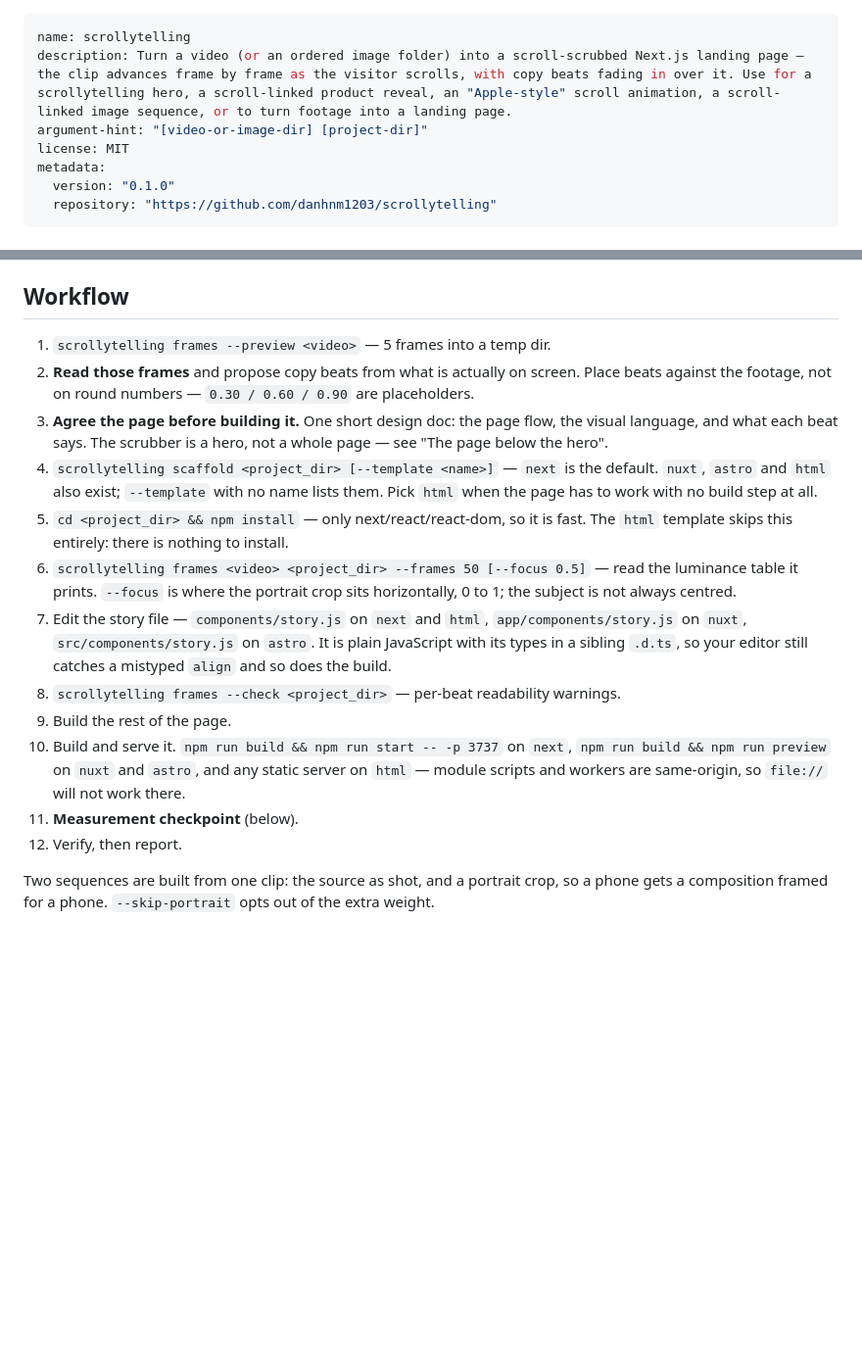
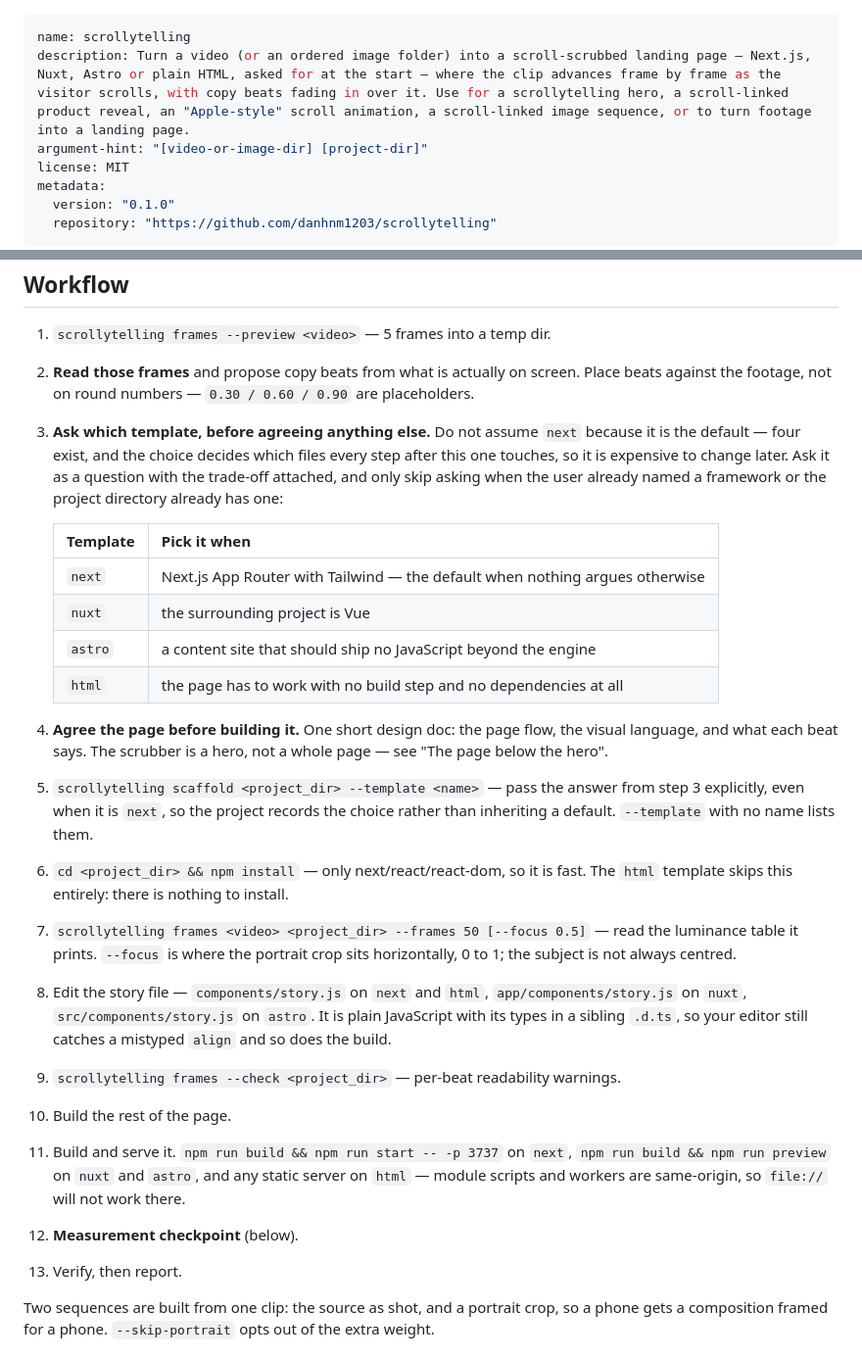
Before and after one commit to danhnm1203/scrollytelling, a Markdown page: skills/scrollytelling/SKILL.md, 2 parts joined by grey strips. Shown at 98% size. GitHub-like rendering; blank space fills up the shorter version.

Commit message:
docs: the skill never asked which template to use
Four templates exist, but the workflow went straight from "agree the page" to
`scaffold`, where `--template` was optional and `next` was the documented
default. Nothing told the agent to raise the choice with the user, and the
frontmatter description named Next.js and nothing else — so every run silently
scaffolded `next`.

The choice decides which files every later step touches, so make it its own
step, before the design doc, with the trade-off per template. `scaffold` now
takes `--template` explicitly rather than inheriting a default.

Co-Authored-By: Claude Opus 5 (1M context) <noreply@anthropic.com>

```diff
--- a/skills/scrollytelling/SKILL.md
+++ b/skills/scrollytelling/SKILL.md
@@ -1,6 +1,6 @@
 ---
 name: scrollytelling
-description: Turn a video (or an ordered image folder) into a scroll-scrubbed Next.js landing page — the clip advances frame by frame as the visitor scrolls, with copy beats fading in over it. Use for a scrollytelling hero, a scroll-linked product reveal, an "Apple-style" scroll animation, a scroll-linked image sequence, or to turn footage into a landing page.
+description: Turn a video (or an ordered image folder) into a scroll-scrubbed landing page — Next.js, Nuxt, Astro or plain HTML, asked for at the start — where the clip advances frame by frame as the visitor scrolls, with copy beats fading in over it. Use for a scrollytelling hero, a scroll-linked product reveal, an "Apple-style" scroll animation, a scroll-linked image sequence, or to turn footage into a landing page.
 argument-hint: "[video-or-image-dir] [project-dir]"
 license: MIT
 metadata:
@@ -74,30 +74,43 @@ Start a new session and it is available as **`/scrollytelling`**.
 2. **Read those frames** and propose copy beats from what is actually on screen.
    Place beats against the footage, not on round numbers — `0.30 / 0.60 / 0.90` are
    placeholders.
-3. **Agree the page before building it.** One short design doc: the page flow, the
+3. **Ask which template, before agreeing anything else.** Do not assume `next`
+   because it is the default — four exist, and the choice decides which files
+   every step after this one touches, so it is expensive to change later. Ask it
+   as a question with the trade-off attached, and only skip asking when the user
+   already named a framework or the project directory already has one:
+
+   | Template | Pick it when |
+   | --- | --- |
+   | `next` | Next.js App Router with Tailwind — the default when nothing argues otherwise |
+   | `nuxt` | the surrounding project is Vue |
+   | `astro` | a content site that should ship no JavaScript beyond the engine |
+   | `html` | the page has to work with no build step and no dependencies at all |
+
+4. **Agree the page before building it.** One short design doc: the page flow, the
    visual language, and what each beat says. The scrubber is a hero, not a whole
    page — see "The page below the hero".
-4. `scrollytelling scaffold <project_dir> [--template <name>]` — `next` is the
-   default. `nuxt`, `astro` and `html` also exist; `--template` with no name
-   lists them. Pick `html` when the page has to work with no build step at all.
-5. `cd <project_dir> && npm install` — only next/react/react-dom, so it is fast.
+5. `scrollytelling scaffold <project_dir> --template <name>` — pass the answer
+   from step 3 explicitly, even when it is `next`, so the project records the
+   choice rather than inheriting a default. `--template` with no name lists them.
+6. `cd <project_dir> && npm install` — only next/react/react-dom, so it is fast.
    The `html` template skips this entirely: there is nothing to install.
-6. `scrollytelling frames <video> <project_dir> --frames 50 [--focus 0.5]`
+7. `scrollytelling frames <video> <project_dir> --frames 50 [--focus 0.5]`
    — read the luminance table it prints. `--focus` is where the portrait crop sits
    horizontally, 0 to 1; the subject is not always centred.
-7. Edit the story file — `components/story.js` on `next` and `html`,
+8. Edit the story file — `components/story.js` on `next` and `html`,
    `app/components/story.js` on `nuxt`, `src/components/story.js` on `astro`.
    It is plain JavaScript with its types
    in a sibling `.d.ts`, so your editor still catches a mistyped `align` and so
    does the build.
-8. `scrollytelling frames --check <project_dir>` — per-beat readability warnings.
-9. Build the rest of the page.
-10. Build and serve it. `npm run build && npm run start -- -p 3737` on `next`,
+9. `scrollytelling frames --check <project_dir>` — per-beat readability warnings.
+10. Build the rest of the page.
+11. Build and serve it. `npm run build && npm run start -- -p 3737` on `next`,
     `npm run build && npm run preview` on `nuxt` and `astro`, and any static
     server on `html` — module scripts and workers are same-origin, so `file://`
     will not work there.
-11. **Measurement checkpoint** (below).
-12. Verify, then report.
+12. **Measurement checkpoint** (below).
+13. Verify, then report.
 
 Two sequences are built from one clip: the source as shot, and a portrait crop, so
 a phone gets a composition framed for a phone. `--skip-portrait` opts out of the
```
